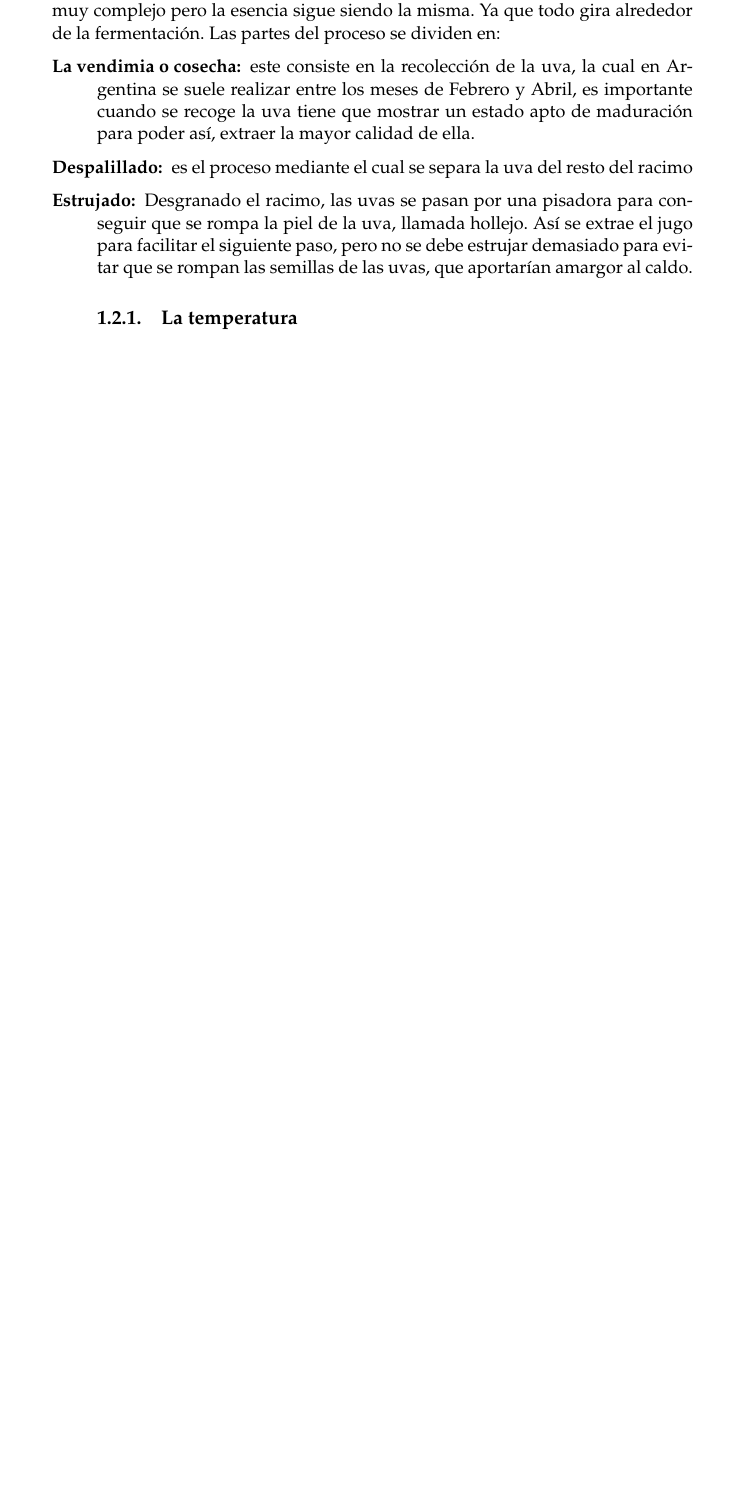
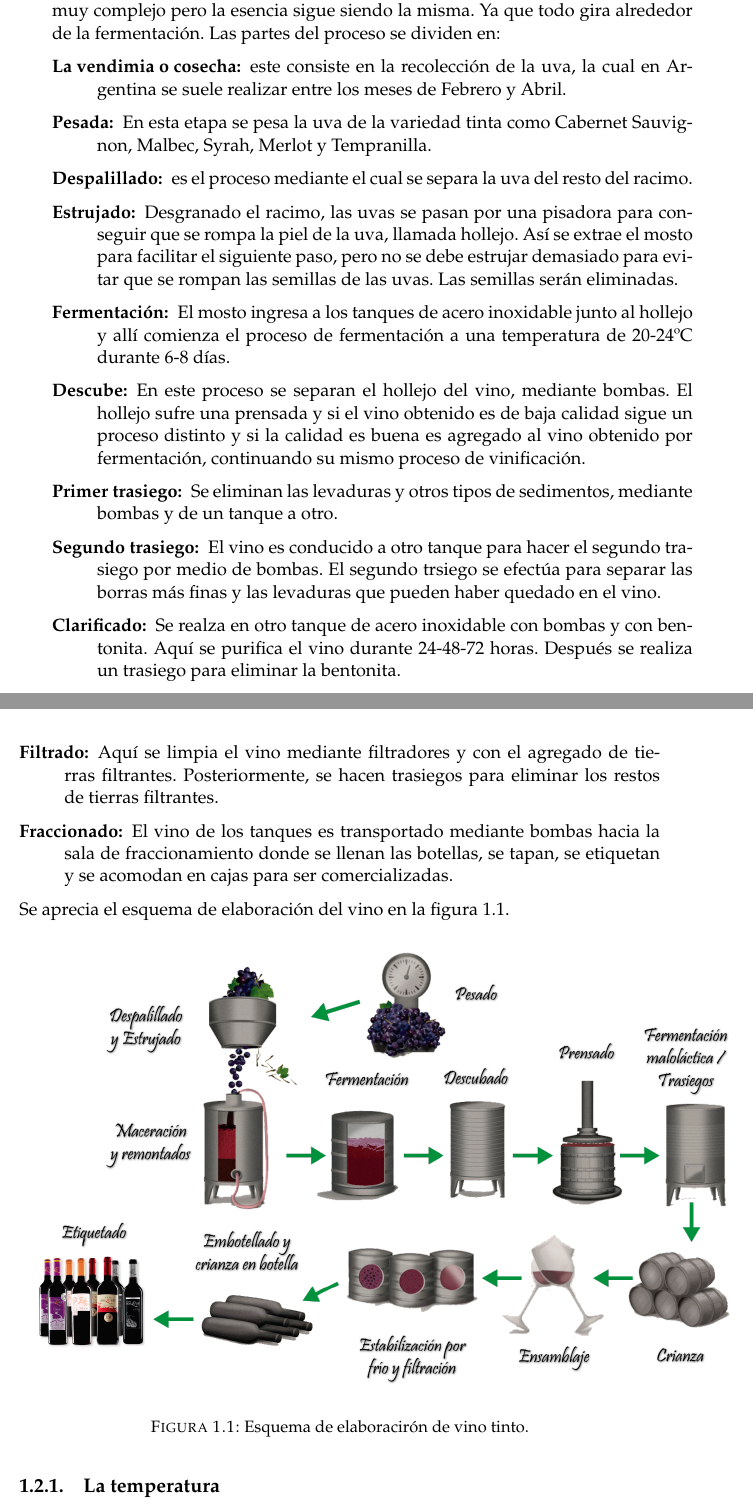
Before and after one commit to lchico/Memoria_chz, a LaTeX thesis (memoria.tex, which reads Chapters/Chapter1.tex): part of page 15 of 49 before the commit and two parts of pages 15 and 16 of 49 after it, the two joined at a grey line, cut so that both start at the same text, the shorter picture padded with empty space. Compiled offline with pdfLaTeX.

Commit message:
Need all review

```diff
--- a/Chapters/Chapter1.tex
+++ b/Chapters/Chapter1.tex
@@ -26,11 +26,30 @@ En este capítulo se verá una breve introdución al proceso de la fermentación
 \section{Proceso de elaboración del vino}
 Si bien el proceso de elaboración del vino se fue perfeccionando y se ha vuelta muy complejo pero la esencia sigue siendo la misma. Ya que todo gira alrededor de la fermentación.
 Las partes del proceso se dividen en:
+
 \begin{description}
-  \item[La vendimia o cosecha:] este consiste en la recolección de la uva, la cual en Argentina se suele realizar entre los meses de Febrero y Abril, es importante cuando se recoge la uva tiene que mostrar un estado apto de maduración para poder así, extraer la mayor calidad de ella.
-  \item[Despalillado:] es el proceso mediante el cual se separa la uva del resto del racimo
-  \item[Estrujado:] Desgranado el racimo, las uvas se pasan por una pisadora para conseguir que se rompa la piel de la uva, llamada hollejo. Así se extrae el jugo para facilitar el siguiente paso, pero no se debe estrujar demasiado para evitar que se rompan las semillas de las uvas, que aportarían amargor al caldo.
-  \item
+  \item[La vendimia o cosecha:] este consiste en la recolección de la uva, la cual en Argentina se suele realizar entre los meses de Febrero y Abril.
+  \item[Pesada:] En esta etapa se pesa la uva de la variedad tinta como Cabernet Sauvignon, Malbec, Syrah, Merlot y Tempranilla.
+  \item[Despalillado:] es el proceso mediante el cual se separa la uva del resto del racimo.
+  \item[Estrujado:] Desgranado el racimo, las uvas se pasan por una pisadora para conseguir que se rompa la piel de la uva, llamada hollejo. Así se extrae el mosto para facilitar el siguiente paso, pero no se debe estrujar demasiado para evitar que se rompan las semillas de las uvas. Las semillas serán eliminadas.
+  \item[Fermentación:] El mosto ingresa a los tanques de acero inoxidable junto al hollejo y allí comienza el proceso de fermentación a una temperatura de 20-24ºC durante 6-8 días.
+  \item[Descube:] En este proceso se separan el hollejo del vino, mediante bombas. El hollejo sufre una prensada y si el vino obtenido es de baja calidad sigue un proceso distinto y si la calidad es buena es agregado al vino obtenido por fermentación, continuando su mismo proceso de vinificación.
+  \item[Primer trasiego:] Se eliminan las levaduras y otros tipos de sedimentos, mediante bombas y de un tanque a otro.
+  \item[Segundo trasiego:] El vino es conducido a otro tanque para hacer el segundo trasiego por medio de bombas. El segundo trsiego se efectúa para separar las borras más finas y las levaduras que pueden haber quedado en el vino.
+  \item[Clarificado:] Se realza en otro tanque de acero inoxidable con bombas y con bentonita. Aquí se purifica el vino durante 24-48-72 horas. Después se realiza un trasiego para eliminar la bentonita.
+  \item[Filtrado:] Aquí se limpia el vino mediante filtradores y con el agregado de tierras filtrantes. Posteriormente, se hacen trasiegos para eliminar los restos de tierras filtrantes.
+  \item[Fraccionado:] El vino de los tanques es transportado mediante bombas hacia la sala de fraccionamiento donde se llenan las botellas, se tapan, se etiquetan y se acomodan en cajas para ser comercializadas.
+\end{description}
+
+Se aprecia el esquema de elaboración del vino en la figura \ref{fig:winep}.
+
+\begin{figure}[hp]
+  \centering
+  \includegraphics[scale=.3]{./Figures/elaboracion-del-vino-tinto.png}
+  \caption{Esquema de elaboracirón de vino tinto.}
+  \label{fig:winep}
+\end{figure}
+
 
 \subsection{La temperatura}
 
```
Also changed, not shown: Chapters/Chapter5.tex (+1 -1 lines), Figures/elaboracion-del-vino-tinto.png (added), Chapters/Chapter1.tex (6 more changed lines).
